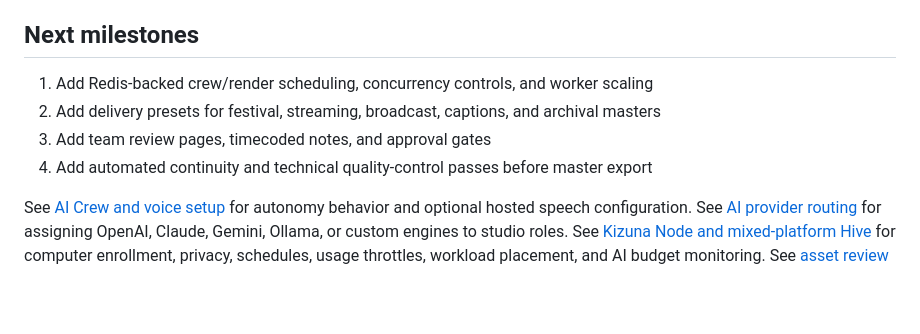
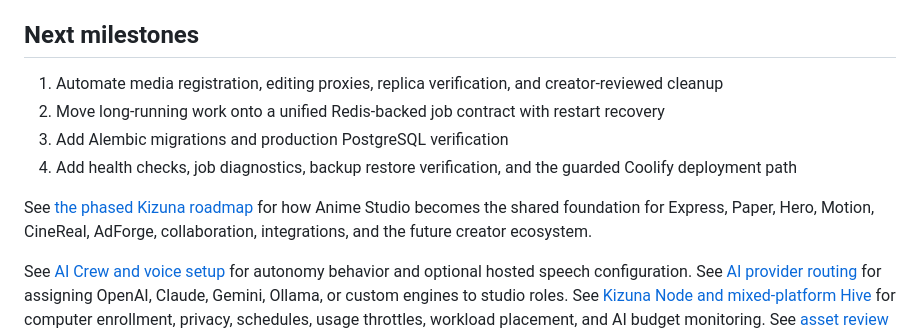
Before and after one commit to sambohon325/kizuna, a Markdown page: README.md, the part around the change. GitHub-like rendering; blank space fills up the shorter version.

Commit message:
docs: add phased Kizuna platform roadmap

```diff
--- a/README.md
+++ b/README.md
@@ -61,10 +61,12 @@ pytest
 
 ## Next milestones
 
-1. Add Redis-backed crew/render scheduling, concurrency controls, and worker scaling
-2. Add delivery presets for festival, streaming, broadcast, captions, and archival masters
-3. Add team review pages, timecoded notes, and approval gates
-4. Add automated continuity and technical quality-control passes before master export
+1. Automate media registration, editing proxies, replica verification, and creator-reviewed cleanup
+2. Move long-running work onto a unified Redis-backed job contract with restart recovery
+3. Add Alembic migrations and production PostgreSQL verification
+4. Add health checks, job diagnostics, backup restore verification, and the guarded Coolify deployment path
+
+See [the phased Kizuna roadmap](docs/ROADMAP.md) for how Anime Studio becomes the shared foundation for Express, Paper, Hero, Motion, CineReal, AdForge, collaboration, integrations, and the future creator ecosystem.
 
 See [AI Crew and voice setup](docs/AI_CREW.md) for autonomy behavior and optional hosted speech configuration.
 See [AI provider routing](docs/AI_PROVIDER_ROUTING.md) for assigning OpenAI, Claude, Gemini, Ollama, or custom engines to studio roles.
```
Also changed, not shown: docs/ROADMAP.md (added, +147 -0 lines).
